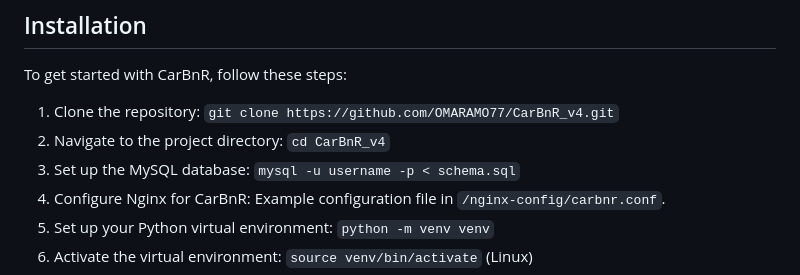
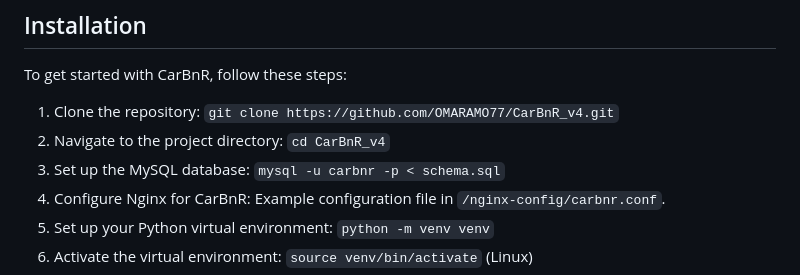
Before and after one commit to OMARAMO77/CarBnR_v4, a Markdown page: README.md, the part around the change. Rendered like a GitHub page.

Commit message:
Update README.md - Yolo

```diff
--- a/README.md
+++ b/README.md
@@ -17,7 +17,7 @@ To get started with CarBnR, follow these steps:
 
 1. Clone the repository: `git clone https://github.com/OMARAMO77/CarBnR_v4.git`
 2. Navigate to the project directory: `cd CarBnR_v4`
-3. Set up the MySQL database: `mysql -u username -p < schema.sql`
+3. Set up the MySQL database: `mysql -u carbnr -p < schema.sql`
 4. Configure Nginx for CarBnR: Example configuration file in `/nginx-config/carbnr.conf`.
 5. Set up your Python virtual environment: `python -m venv venv`
 6. Activate the virtual environment: `source venv/bin/activate` (Linux)
```
